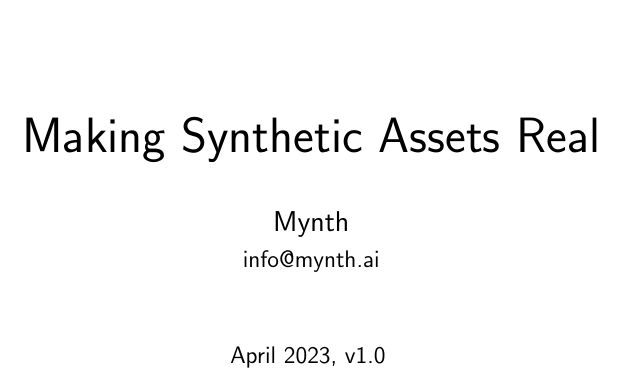
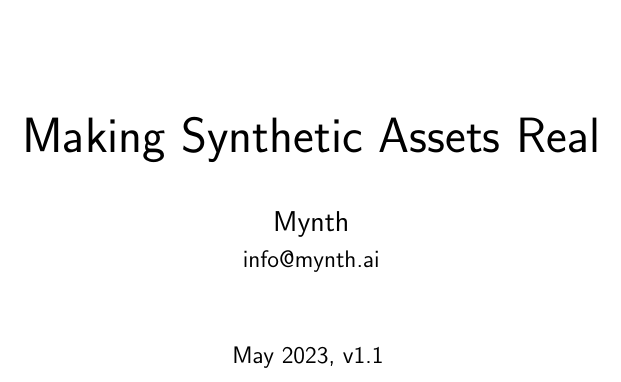
Before and after one commit to MynthAI/mynth-paper, a LaTeX document (main.tex): part of page 1 of 6, cut so that both start at the same text. Compiled offline with pdfLaTeX.

Commit message:
Cutting a new release

```diff
--- a/main.tex
+++ b/main.tex
@@ -34,7 +34,7 @@
 {\Huge Making Synthetic Assets Real}\\[2\baselineskip]
 {\Large Mynth}\\[0.5\baselineskip]
 {\large info@mynth.ai}\\[3\baselineskip]
-{\large April 2023, v1.0}
+{\large May 2023, v1.1}
 }
 \end{titlepage}
 
```
